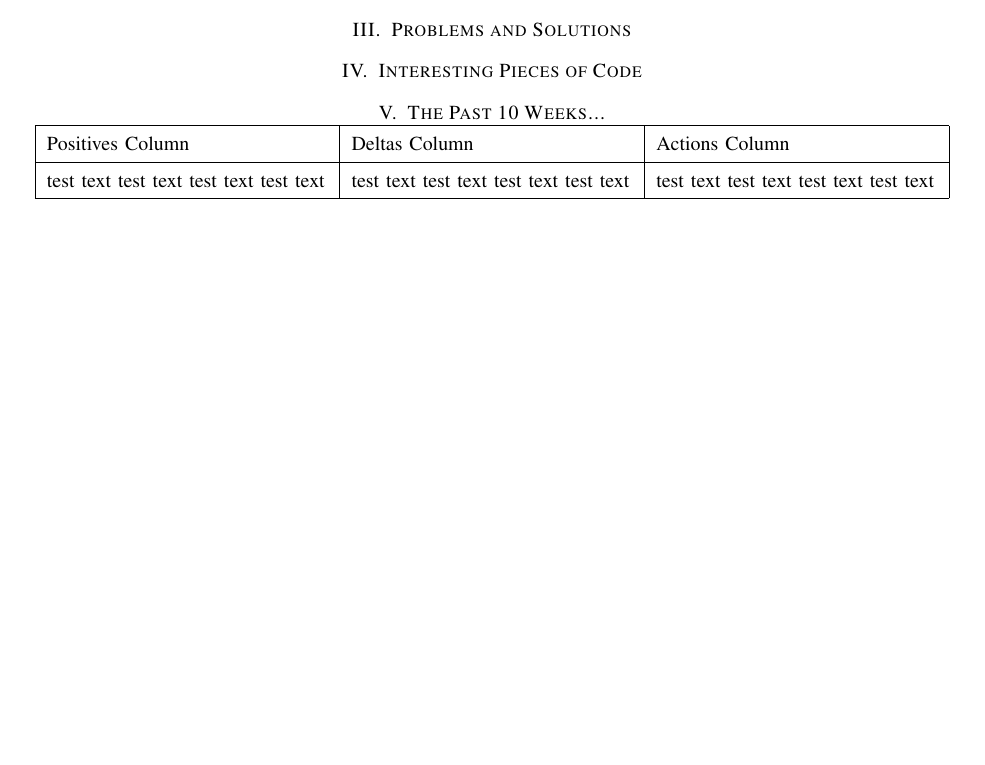
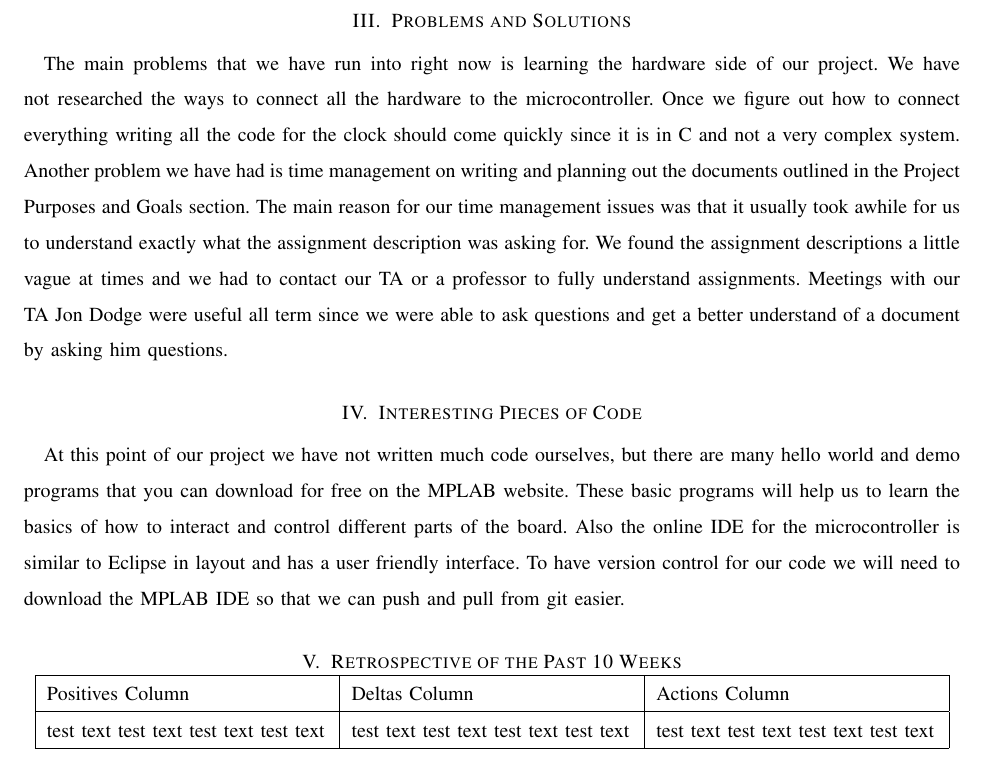
Before and after one commit to kptristan24/OneClockToRuleThemAll, a LaTeX paper (progressReport/doc.tex): part of page 2 of 2 before the commit and part of page 3 of 3 after it, cut so that both start at the same text, the shorter picture padded with empty space. Compiled offline with pdfLaTeX; a missing font is replaced by an installed copy or a similar font; a LaTeX package or settings file that is missing is left out.

Commit message:
Added text to problems and solutions and interesting pieces of code sections. Added the pdf of the compiled file

```diff
--- a/progressReport/doc.tex
+++ b/progressReport/doc.tex
@@ -50,10 +50,21 @@ Currently in our project we are at a point where we are ready to start coding an
 We have the main 3 components, the microcontroller, LEDs, and RTC, and now are starting the process of learning to connect them and communicate between the components.
 
 \section{Problems and Solutions}
+The main problems that we have run into right now is learning the hardware side of our project.
+We have not researched the ways to connect all the hardware to the microcontroller.
+Once we figure out how to connect everything writing all the code for the clock should come quickly since it is in C and not a very complex system.
+Another problem we have had is time management on writing and planning out the documents outlined in the Project Purposes and Goals section.
+The main reason for our time management issues was that it usually took awhile for us to understand exactly what the assignment description was asking for.
+We found the assignment descriptions a little vague at times and we had to contact our TA or a professor to fully understand assignments.
+Meetings with our TA Jon Dodge were useful all term since we were able to ask questions and get a better understand of a document by asking him questions.
 
 \section{Interesting Pieces of Code}
+At this point of our project we have not written much code ourselves, but there are many hello world and demo programs that you can download for free on the MPLAB website.
+These basic programs will help us to learn the basics of how to interact and control different parts of the board.
+Also the online IDE for the microcontroller is similar to Eclipse in layout and has a user friendly interface.
+To have version control for our code we will need to download the MPLAB IDE so that we can push and pull from git easier.
 
-\section{The Past 10 Weeks...}
+\section{Retrospective of the Past 10 Weeks}
 \begin{center}
 \begin{tabular}{| p{0.3\linewidth} | p{0.3\linewidth} | p{0.3\linewidth} |}
 \hline
```
Also changed, not shown: progressReport/doc.pdf (added).
